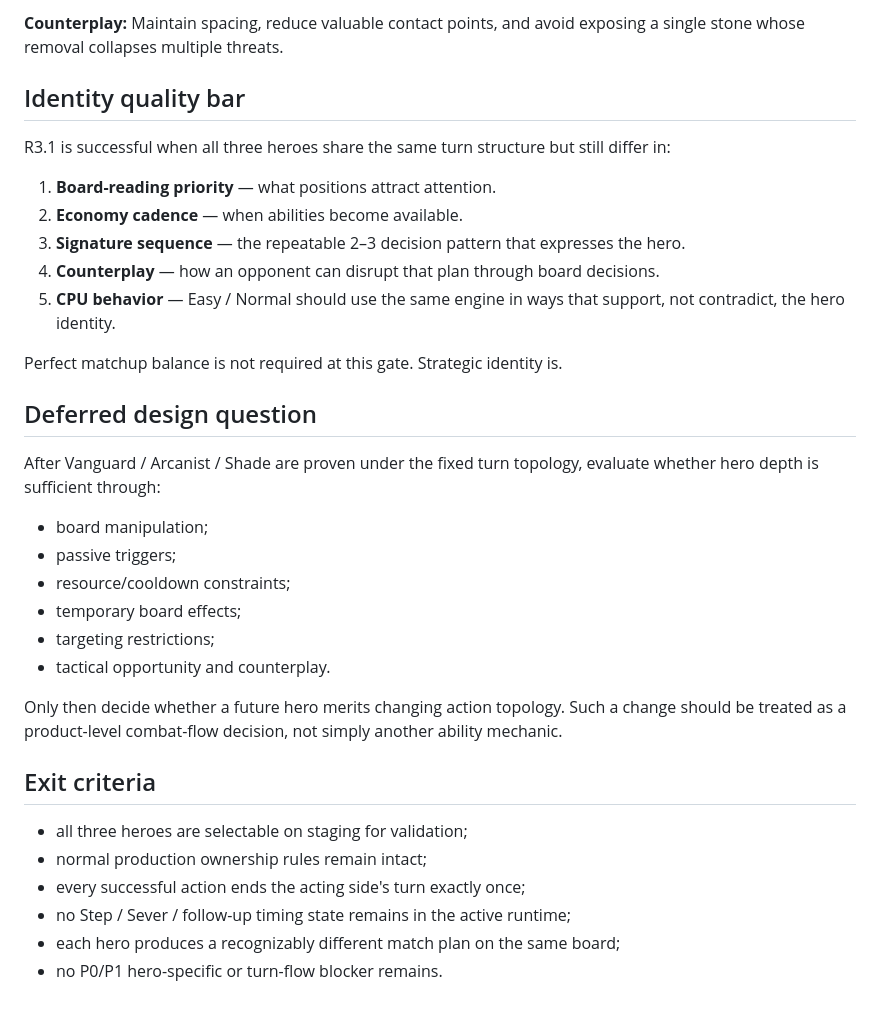
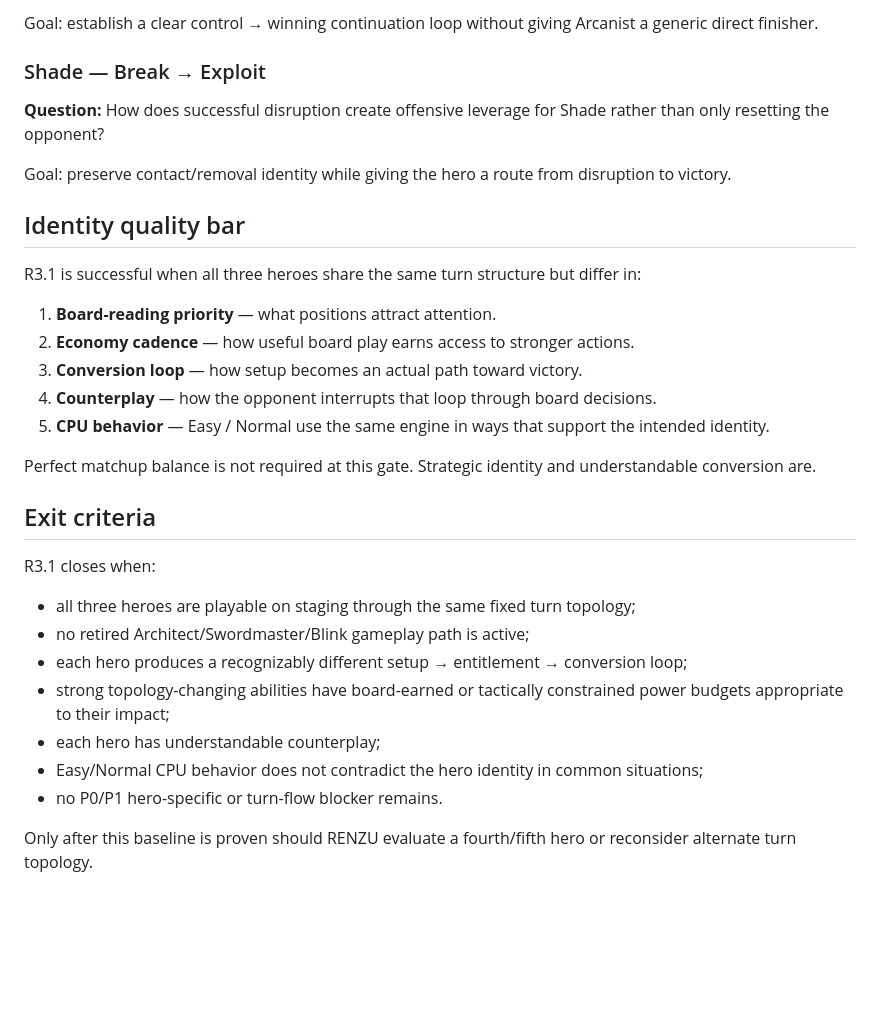
Before and after one commit to zeroLR/renzu, a Markdown page: docs/gameplay/r3-1-three-hero-gameplay-pass.md, the part around one of its changes. GitHub-like rendering; blank space fills up the shorter version.

```diff
--- a/docs/gameplay/r3-1-three-hero-gameplay-pass.md
+++ b/docs/gameplay/r3-1-three-hero-gameplay-pass.md
@@ -66,36 +73,34 @@ Hero-specific turn-topology changes may be reconsidered only after the fixed-flo
 
-**Counterplay:** Maintain spacing, reduce valuable contact points, and avoid exposing a single stone whose removal collapses multiple threats.
+Goal: establish a clear control → winning continuation loop without giving Arcanist a generic direct finisher.
+
+### Shade — Break → Exploit
+
+**Question:** How does successful disruption create offensive leverage for Shade rather than only resetting the opponent?
+
+Goal: preserve contact/removal identity while giving the hero a route from disruption to victory.
 
 ## Identity quality bar
 
-R3.1 is successful when all three heroes share the same turn structure but still differ in:
+R3.1 is successful when all three heroes share the same turn structure but differ in:
 
 1. **Board-reading priority** — what positions attract attention.
-2. **Economy cadence** — when abilities become available.
-3. **Signature sequence** — the repeatable 2–3 decision pattern that expresses the hero.
-4. **Counterplay** — how an opponent can disrupt that plan through board decisions.
-5. **CPU behavior** — Easy / Normal should use the same engine in ways that support, not contradict, the hero identity.
+2. **Economy cadence** — how useful board play earns access to stronger actions.
+3. **Conversion loop** — how setup becomes an actual path toward victory.
+4. **Counterplay** — how the opponent interrupts that loop through board decisions.
+5. **CPU behavior** — Easy / Normal use the same engine in ways that support the intended identity.
 
-Perfect matchup balance is not required at this gate. Strategic identity is.
-
-## Deferred design question
-
-After Vanguard / Arcanist / Shade are proven under the fixed turn topology, evaluate whether hero depth is sufficient through:
-
-- board manipulation;
-- passive triggers;
-- resource/cooldown constraints;
-- temporary board effects;
-- targeting restrictions;
-- tactical opportunity and counterplay.
-
-Only then decide whether a future hero merits changing action topology. Such a change should be treated as a product-level combat-flow decision, not simply another ability mechanic.
+Perfect matchup balance is not required at this gate. Strategic identity and understandable conversion are.
 
 ## Exit criteria
 
-- all three heroes are selectable on staging for validation;
-- normal production ownership rules remain intact;
-- every successful action ends the acting side's turn exactly once;
-- no Step / Sever / follow-up timing state remains in the active runtime;
-- each hero produces a recognizably different match plan on the same board;
+R3.1 closes when:
+
+- all three heroes are playable on staging through the same fixed turn topology;
+- no retired Architect/Swordmaster/Blink gameplay path is active;
+- each hero produces a recognizably different setup → entitlement → conversion loop;
+- strong topology-changing abilities have board-earned or tactically constrained power budgets appropriate to their impact;
+- each hero has understandable counterplay;
+- Easy/Normal CPU behavior does not contradict the hero identity in common situations;
 - no P0/P1 hero-specific or turn-flow blocker remains.
+
+Only after this baseline is proven should RENZU evaluate a fourth/fifth hero or reconsider alternate turn topology.
```
Also changed, not shown: other parts of docs/gameplay/r3-1-three-hero-gameplay-pass.md (+26 -19 lines).
